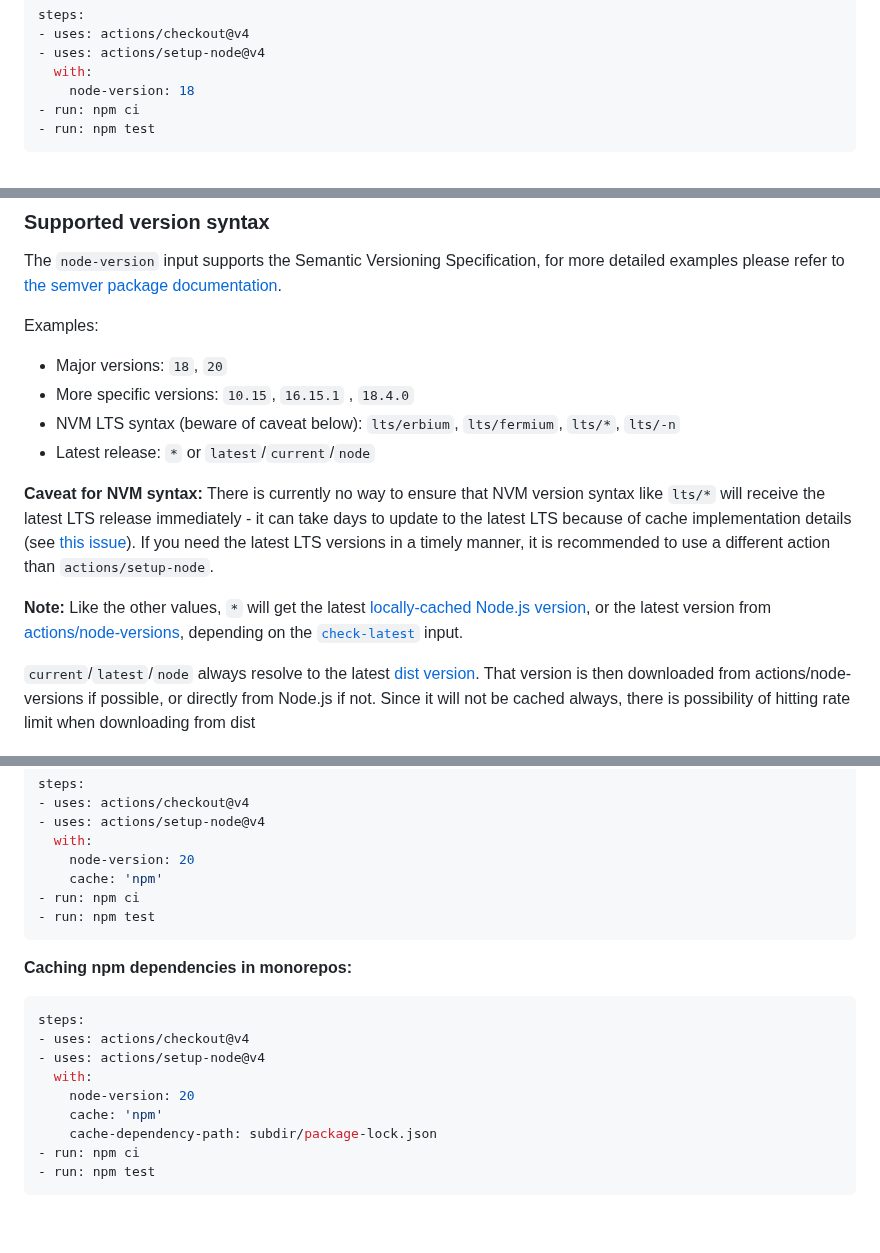
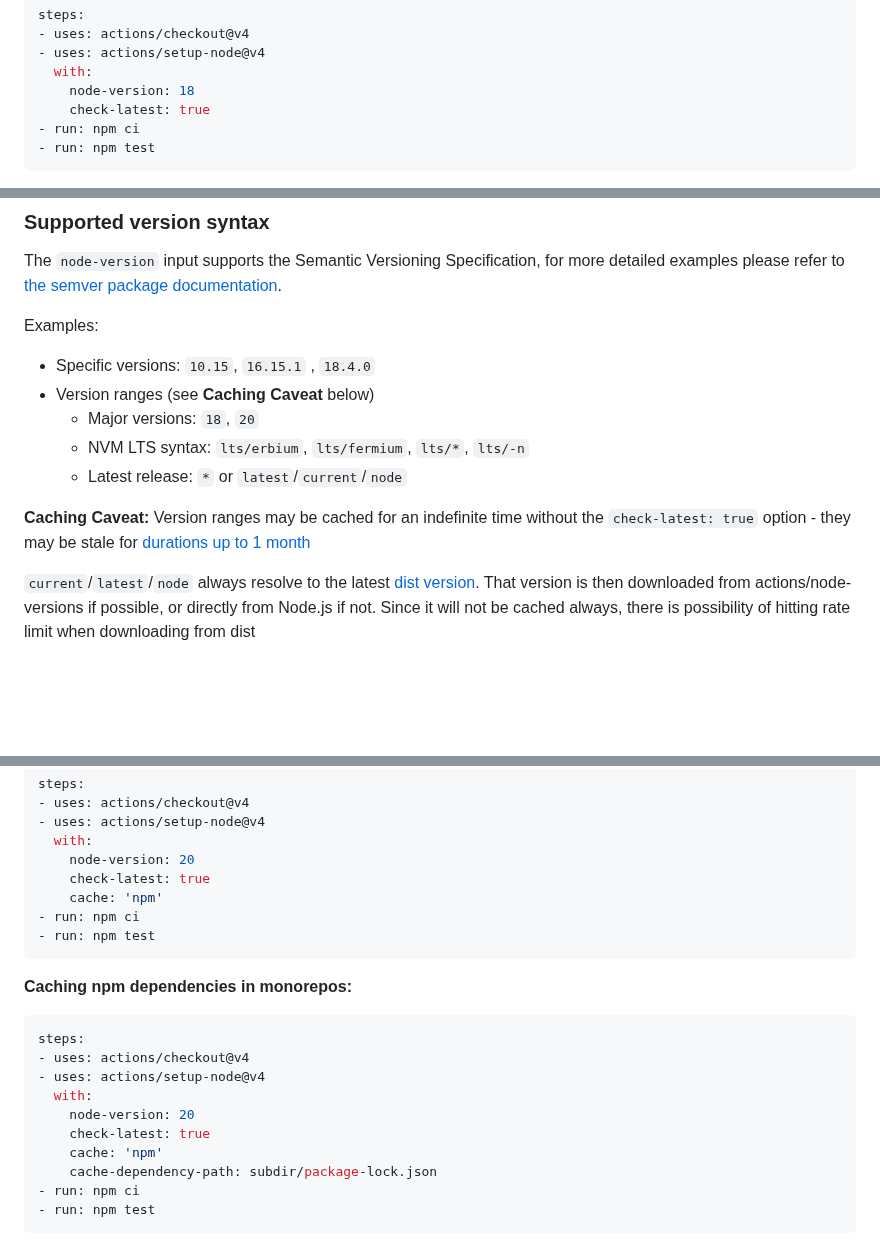
Before and after one commit to actions/setup-node, a Markdown page: README.md, 3 parts joined by grey strips. GitHub-like rendering; blank space fills up the shorter version.

Commit message:
Add Caching Caveat note, add `check-latest: true` to examples

````diff
--- a/README.md
+++ b/README.md
@@ -87,6 +87,7 @@ steps:
 - uses: actions/setup-node@v4
   with:
     node-version: 18
+    check-latest: true
 - run: npm ci
 - run: npm test
 ```
@@ -103,14 +104,13 @@ The `node-version` input supports the Semantic Versioning Specification, for mor
 
 Examples:
 
- - Major versions: `18`, `20`
- - More specific versions: `10.15`, `16.15.1` , `18.4.0`
- - NVM LTS syntax (beware of caveat below): `lts/erbium`, `lts/fermium`, `lts/*`, `lts/-n`
- - Latest release: `*` or `latest`/`current`/`node`
+- Specific versions: `10.15`, `16.15.1` , `18.4.0`
+- Version ranges (see **Caching Caveat** below)
+  - Major versions: `18`, `20`
+  - NVM LTS syntax: `lts/erbium`, `lts/fermium`, `lts/*`, `lts/-n`
+  - Latest release: `*` or `latest`/`current`/`node`
 
-**Caveat for NVM syntax:** There is currently no way to ensure that NVM version syntax like `lts/*` will receive the latest LTS release immediately - it can take days to update to the latest LTS because of cache implementation details (see [this issue]([https://github.com/actions/setup-node](https://github.com/actions/setup-node/issues/940#issuecomment-2029638604))). If you need the latest LTS versions in a timely manner, it is recommended to use a different action than `actions/setup-node`.
-
-**Note:** Like the other values, `*` will get the latest [locally-cached Node.js version](https://github.com/actions/runner-images/blob/main/images/ubuntu/Ubuntu2204-Readme.md#nodejs), or the latest version from [actions/node-versions](https://github.com/actions/node-versions/blob/main/versions-manifest.json), depending on the [`check-latest`](docs/advanced-usage.md#check-latest-version) input.
+**Caching Caveat:** Version ranges may be cached for an indefinite time without the `check-latest: true` option - they may be stale for [durations up to 1 month](https://github.com/actions/setup-node/issues/1236#issuecomment-2704188519)
 
 `current`/`latest`/`node` always resolve to the latest [dist version](https://nodejs.org/dist/index.json).
 That version is then downloaded from actions/node-versions if possible, or directly from Node.js if not.
@@ -138,6 +138,7 @@ steps:
 - uses: actions/setup-node@v4
   with:
     node-version: 20
+    check-latest: true
     cache: 'npm'
 - run: npm ci
 - run: npm test
@@ -151,6 +152,7 @@ steps:
 - uses: actions/setup-node@v4
   with:
     node-version: 20
+    check-latest: true
     cache: 'npm'
     cache-dependency-path: subdir/package-lock.json
 - run: npm ci
````
Also changed, not shown: other parts of README.md (+1 -0 lines).
